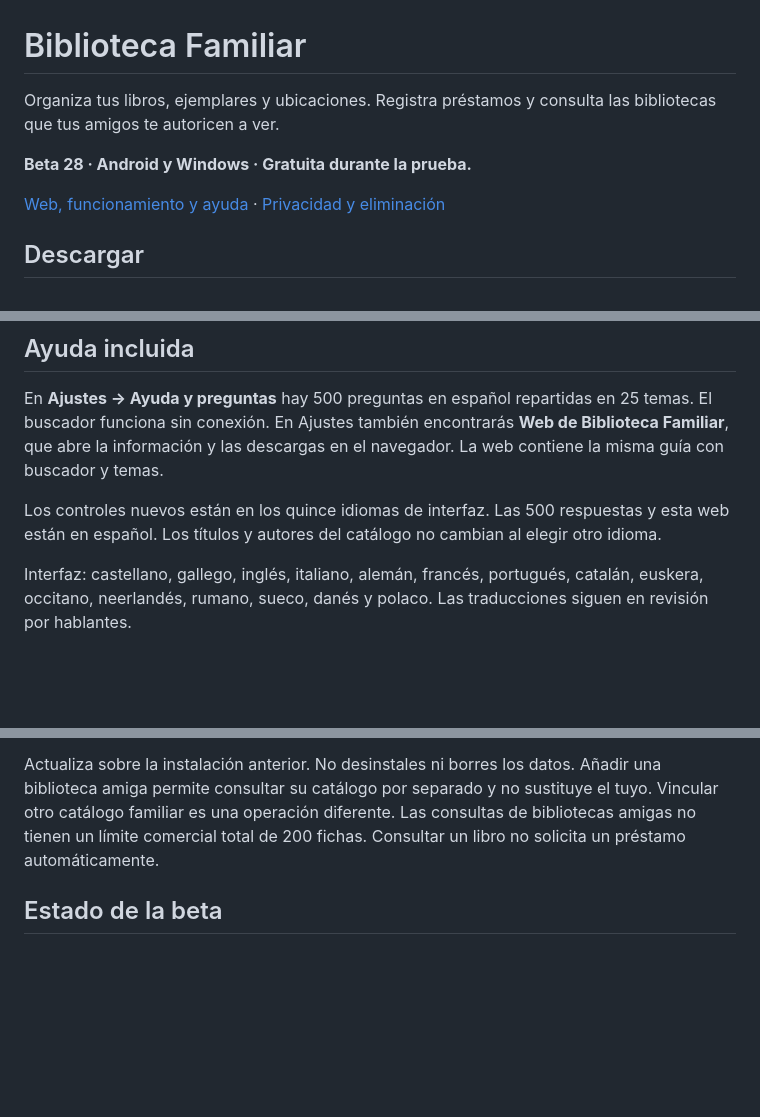
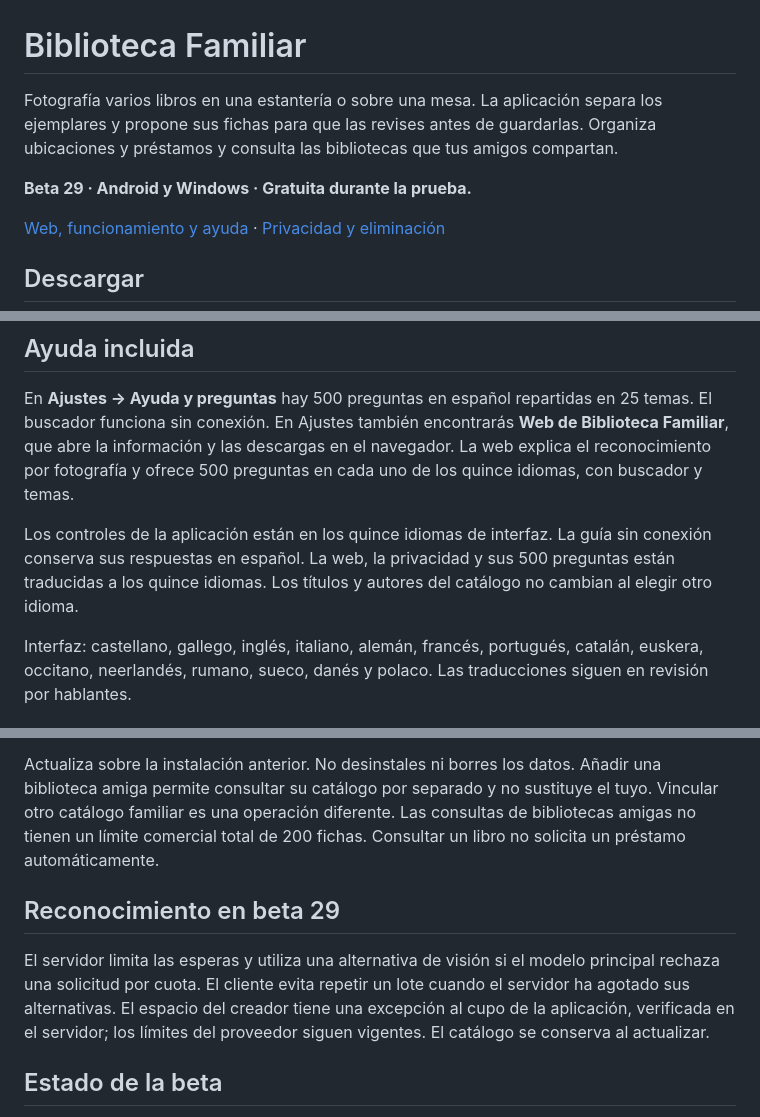
Before and after one commit to mgc2025gpt-spec/biblioteca-familiar-descargas, a Markdown page: README.md, 3 parts joined by grey strips. Rendered like a GitHub page; blank space fills up the shorter version.

Commit message:
Documentar reconocimiento y ayuda multilingüe de beta 29

```diff
--- a/README.md
+++ b/README.md
@@ -1,9 +1,10 @@
 # Biblioteca Familiar
 
-Organiza tus libros, ejemplares y ubicaciones. Registra préstamos y consulta
-las bibliotecas que tus amigos te autoricen a ver.
+Fotografía varios libros en una estantería o sobre una mesa. La aplicación
+separa los ejemplares y propone sus fichas para que las revises antes de guardarlas.
+Organiza ubicaciones y préstamos y consulta las bibliotecas que tus amigos compartan.
 
-**Beta 28 · Android y Windows · Gratuita durante la prueba.**
+**Beta 29 · Android y Windows · Gratuita durante la prueba.**
 
 [Web, funcionamiento y ayuda](https://biblioteca-familiar-app.empresa-1419.chatgpt.site)
 · [Privacidad y eliminación](https://biblioteca-familiar-privacidad.empresa-1419.chatgpt.site)
@@ -23,11 +24,13 @@ La aplicación exige declarar la mayoría de edad.
 En **Ajustes → Ayuda y preguntas** hay 500 preguntas en español repartidas
 en 25 temas. El buscador funciona sin conexión. En Ajustes también encontrarás
 **Web de Biblioteca Familiar**, que abre la información y las descargas en
-el navegador. La web contiene la misma guía con buscador y temas.
+el navegador. La web explica el reconocimiento por fotografía y ofrece
+500 preguntas en cada uno de los quince idiomas, con buscador y temas.
 
-Los controles nuevos están en los quince idiomas de interfaz. Las 500 respuestas
-y esta web están en español. Los títulos y autores del catálogo no cambian
-al elegir otro idioma.
+Los controles de la aplicación están en los quince idiomas de interfaz.
+La guía sin conexión conserva sus respuestas en español. La web, la privacidad
+y sus 500 preguntas están traducidas a los quince idiomas. Los títulos y autores
+del catálogo no cambian al elegir otro idioma.
 
 Interfaz: castellano, gallego, inglés, italiano, alemán, francés, portugués,
 catalán, euskera, occitano, neerlandés, rumano, sueco, danés y polaco.
@@ -46,6 +49,14 @@ sustituye el tuyo. Vincular otro catálogo familiar es una operación diferente.
 Las consultas de bibliotecas amigas no tienen un límite comercial total de
 200 fichas. Consultar un libro no solicita un préstamo automáticamente.
 
+## Reconocimiento en beta 29
+
+El servidor limita las esperas y utiliza una alternativa de visión si el modelo
+principal rechaza una solicitud por cuota. El cliente evita repetir un lote
+cuando el servidor ha agotado sus alternativas. El espacio del creador tiene
+una excepción al cupo de la aplicación, verificada en el servidor; los límites
+del proveedor siguen vigentes. El catálogo se conserva al actualizar.
+
 ## Estado de la beta
 
 Los cobros y el límite comercial de 50 fichas están desactivados. El acceso
```
